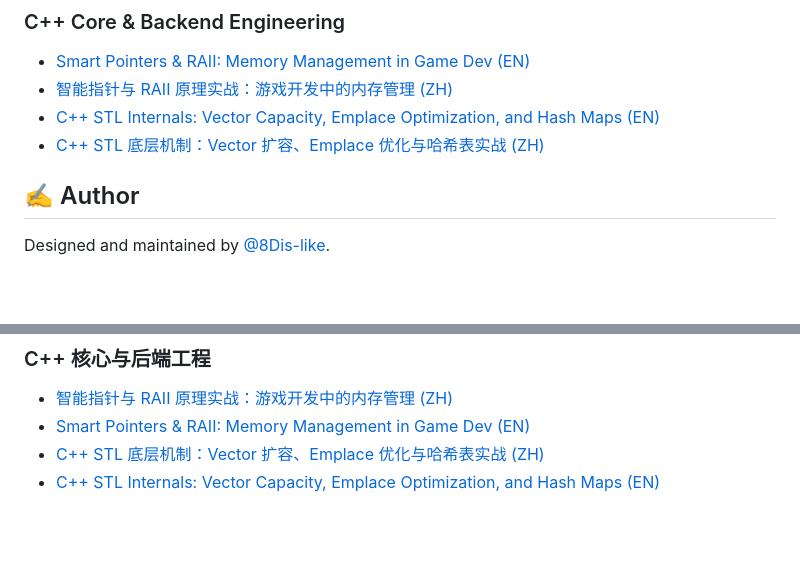
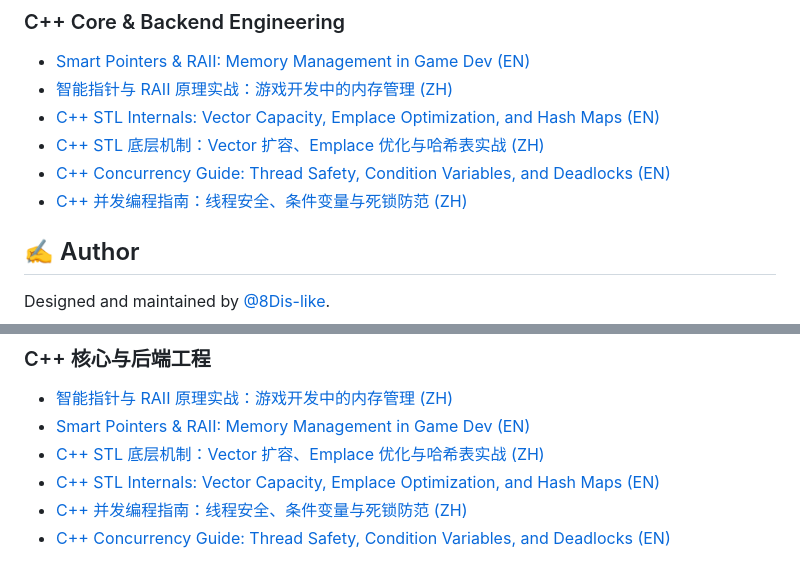
Before and after one commit to 8Dis-like/GeekEden, a Markdown page: README.md, 2 parts joined by grey strips. Drawn GitHub-style; blank space fills up the shorter version.

Commit message:
Add Day 4 Multithreading and Concurrency blogs

```diff
--- a/README.md
+++ b/README.md
@@ -22,6 +22,8 @@ Welcome to **GeekEden**, a curated repository for in-depth technical blogs and a
 - [智能指针与 RAII 原理实战：游戏开发中的内存管理 (ZH)](docs/cpp-core/smart-pointers-raii-zh.md)
 - [C++ STL Internals: Vector Capacity, Emplace Optimization, and Hash Maps (EN)](docs/cpp-core/stl-vector-map-performance-en.md)
 - [C++ STL 底层机制：Vector 扩容、Emplace 优化与哈希表实战 (ZH)](docs/cpp-core/stl-vector-map-performance-zh.md)
+- [C++ Concurrency Guide: Thread Safety, Condition Variables, and Deadlocks (EN)](docs/cpp-core/multithreading-concurrency-en.md)
+- [C++ 并发编程指南：线程安全、条件变量与死锁防范 (ZH)](docs/cpp-core/multithreading-concurrency-zh.md)
 
 ## ✍️ Author
 Designed and maintained by [@8Dis-like](https://github.com/8Dis-like).
@@ -52,3 +54,5 @@ Designed and maintained by [@8Dis-like](https://github.com/8Dis-like).
 - [Smart Pointers & RAII: Memory Management in Game Dev (EN)](docs/cpp-core/smart-pointers-raii-en.md)
 - [C++ STL 底层机制：Vector 扩容、Emplace 优化与哈希表实战 (ZH)](docs/cpp-core/stl-vector-map-performance-zh.md)
 - [C++ STL Internals: Vector Capacity, Emplace Optimization, and Hash Maps (EN)](docs/cpp-core/stl-vector-map-performance-en.md)
+- [C++ 并发编程指南：线程安全、条件变量与死锁防范 (ZH)](docs/cpp-core/multithreading-concurrency-zh.md)
+- [C++ Concurrency Guide: Thread Safety, Condition Variables, and Deadlocks (EN)](docs/cpp-core/multithreading-concurrency-en.md)
```
Also changed, not shown: docs/cpp-core/multithreading-concurrency-en.md (added, +202 -0 lines), docs/cpp-core/multithreading-concurrency-zh.md (added, +202 -0 lines).
